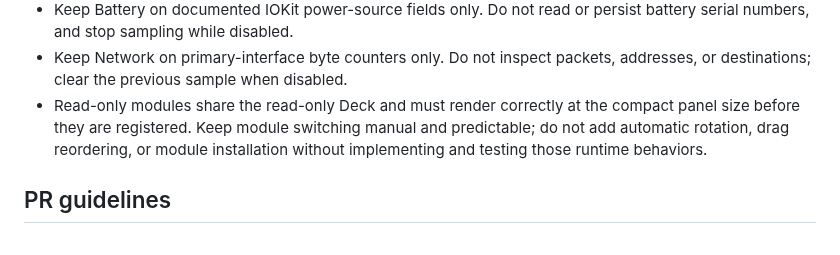
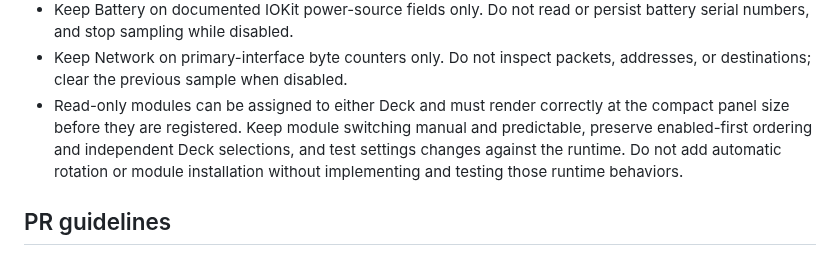
Before and after one commit to bangwol/DockDeck, a Markdown page: CONTRIBUTING.md, the part around the change. GitHub-like rendering.

```diff
--- a/CONTRIBUTING.md
+++ b/CONTRIBUTING.md
@@ -56,10 +56,12 @@ swift test
   persist battery serial numbers, and stop sampling while disabled.
 - Keep Network on primary-interface byte counters only. Do not inspect packets,
   addresses, or destinations; clear the previous sample when disabled.
-- Read-only modules share the read-only Deck and must render correctly at the
-  compact panel size before they are registered. Keep module switching manual
-  and predictable; do not add automatic rotation, drag reordering, or module
-  installation without implementing and testing those runtime behaviors.
+- Read-only modules can be assigned to either Deck and must render correctly at
+  the compact panel size before they are registered. Keep module switching
+  manual and predictable, preserve enabled-first ordering and independent Deck
+  selections, and test settings changes against the runtime. Do not add
+  automatic rotation or module installation without implementing and testing
+  those runtime behaviors.
 
 ## PR guidelines
 
```
Also changed, not shown: README.md (+14 -4 lines), assets/dockdeck-decks-settings.png (added), 2 other files.
